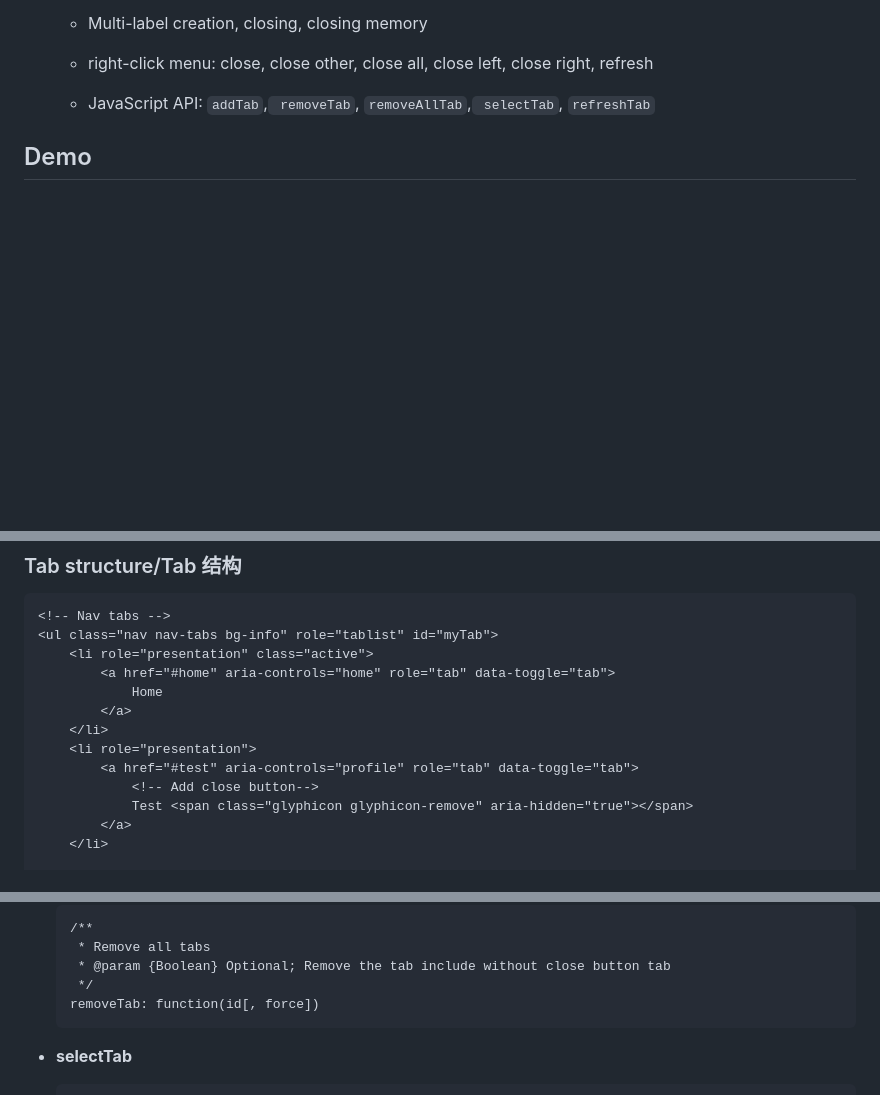
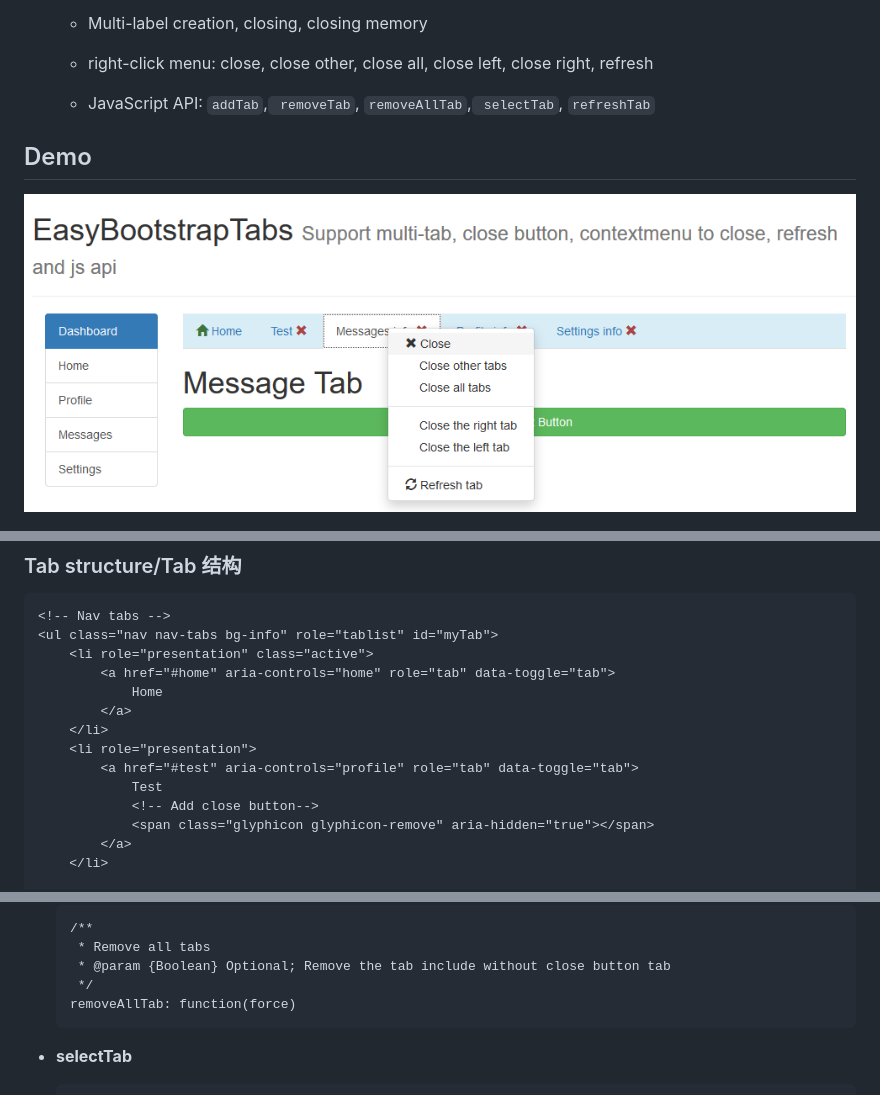
Before and after one commit to ushelp/EasyBootstrapTabs, a Markdown page: readme.md, 3 parts joined by grey strips. GitHub-like rendering; pictures changed too: doc/images/demo3.png (added); blank space fills up the shorter version.

Commit message:
Bootstrap3 tabs plugin. Support multi-label management.
New version 1.2.1 release!
# readme eidt

````diff
--- a/readme.md
+++ b/readme.md
@@ -31,6 +31,8 @@
 
 ## Demo
 
+![Demo3](doc/images/demo3.png)
+
 ![Demo1](doc/images/demo1.png)
 
 ![Demo2](doc/images/demo2.png)
@@ -58,8 +60,9 @@
 	</li>
 	<li role="presentation">
 		<a href="#test" aria-controls="profile" role="tab" data-toggle="tab">
+			Test
 			<!-- Add close button-->
-			Test <span class="glyphicon glyphicon-remove" aria-hidden="true"></span>
+			<span class="glyphicon glyphicon-remove" aria-hidden="true"></span>
 		</a>
 	</li>
 
@@ -140,7 +143,7 @@
 	 * Remove all tabs
 	 * @param {Boolean} Optional; Remove the tab include without close button tab
 	 */
-	removeTab: function(id[, force])
+	removeAllTab: function(force)
 	```
 
 
````
Also changed, not shown: other parts of readme.md (+2 -2 lines), 8 other files.
